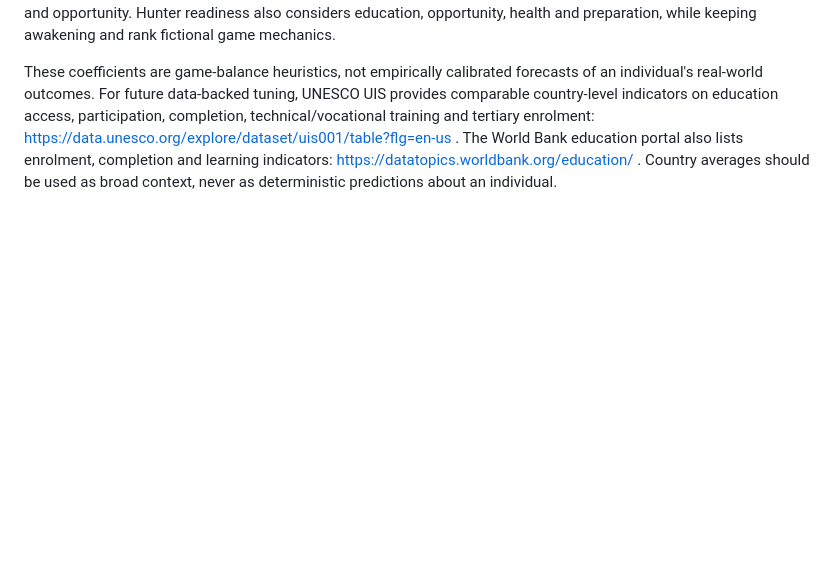
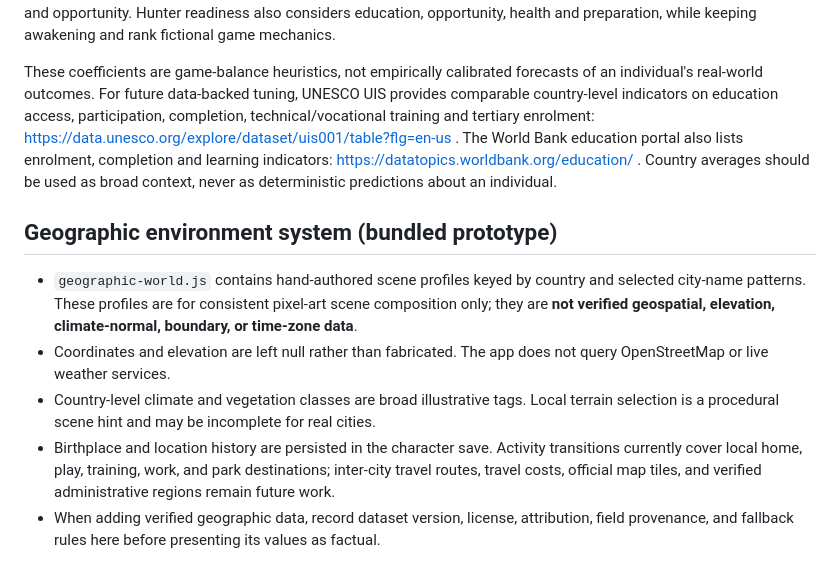
Before and after one commit to peerasakrinsan-bot/HunterRelife, a Markdown page: data/SOURCES.md, the part around the change. Rendered like a GitHub page; blank space fills up the shorter version.

Commit message:
Document geographic data provenance and limitations

```diff
--- a/data/SOURCES.md
+++ b/data/SOURCES.md
@@ -43,3 +43,12 @@ For future data-backed versions, use official country datasets and retain the so
 The life simulator now uses the character's school-access score, education progression, opportunity score, family resources, health and preparation history as gameplay modifiers for adult path choices. University acceptance is probabilistic; vocational training can lead to a full-time job; initial job pools and income vary by educational background and opportunity. Hunter readiness also considers education, opportunity, health and preparation, while keeping awakening and rank fictional game mechanics.
 
 These coefficients are game-balance heuristics, not empirically calibrated forecasts of an individual's real-world outcomes. For future data-backed tuning, UNESCO UIS provides comparable country-level indicators on education access, participation, completion, technical/vocational training and tertiary enrolment: https://data.unesco.org/explore/dataset/uis001/table?flg=en-us . The World Bank education portal also lists enrolment, completion and learning indicators: https://datatopics.worldbank.org/education/ . Country averages should be used as broad context, never as deterministic predictions about an individual.
+
+
+## Geographic environment system (bundled prototype)
+
+- `geographic-world.js` contains hand-authored scene profiles keyed by country and selected city-name patterns. These profiles are for consistent pixel-art scene composition only; they are **not verified geospatial, elevation, climate-normal, boundary, or time-zone data**.
+- Coordinates and elevation are left null rather than fabricated. The app does not query OpenStreetMap or live weather services.
+- Country-level climate and vegetation classes are broad illustrative tags. Local terrain selection is a procedural scene hint and may be incomplete for real cities.
+- Birthplace and location history are persisted in the character save. Activity transitions currently cover local home, play, training, work, and park destinations; inter-city travel routes, travel costs, official map tiles, and verified administrative regions remain future work.
+- When adding verified geographic data, record dataset version, license, attribution, field provenance, and fallback rules here before presenting its values as factual.
```
